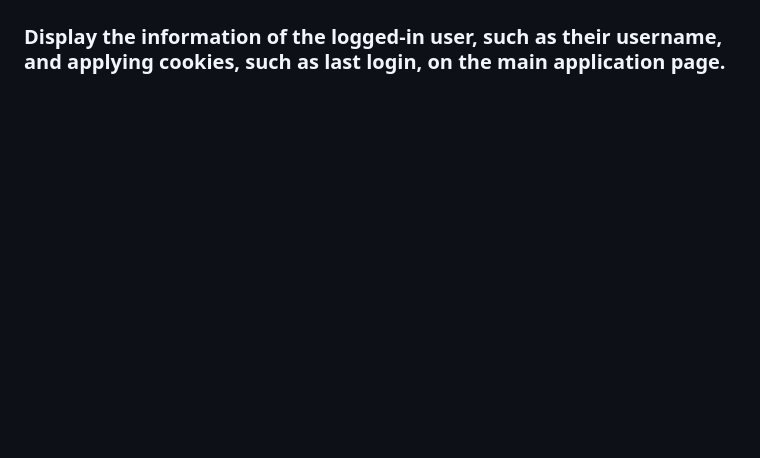
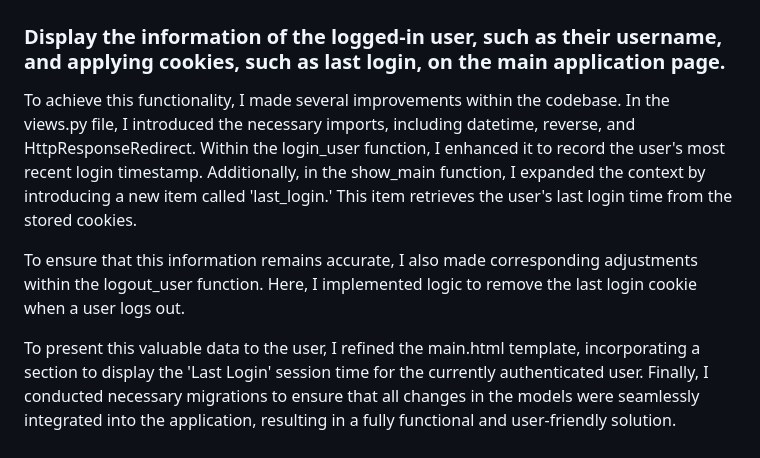
Before and after one commit to PeakFiction/PipBoy, a Markdown page: README.md, the part around the change. Drawn GitHub-style; blank space fills up the shorter version.

```diff
--- a/README.md
+++ b/README.md
@@ -227,3 +227,9 @@ Subsequently, I proceeded to enhance the 'create_product' function. This modific
 <img src="/assets/xlntuser.png">
 
 ### Display the information of the logged-in user, such as their username, and applying cookies, such as last login, on the main application page.
+
+To achieve this functionality, I made several improvements within the codebase. In the views.py file, I introduced the necessary imports, including datetime, reverse, and HttpResponseRedirect. Within the login_user function, I enhanced it to record the user's most recent login timestamp. Additionally, in the show_main function, I expanded the context by introducing a new item called 'last_login.' This item retrieves the user's last login time from the stored cookies.
+
+To ensure that this information remains accurate, I also made corresponding adjustments within the logout_user function. Here, I implemented logic to remove the last login cookie when a user logs out.
+
+To present this valuable data to the user, I refined the main.html template, incorporating a section to display the 'Last Login' session time for the currently authenticated user. Finally, I conducted necessary migrations to ensure that all changes in the models were seamlessly integrated into the application, resulting in a fully functional and user-friendly solution.
```
